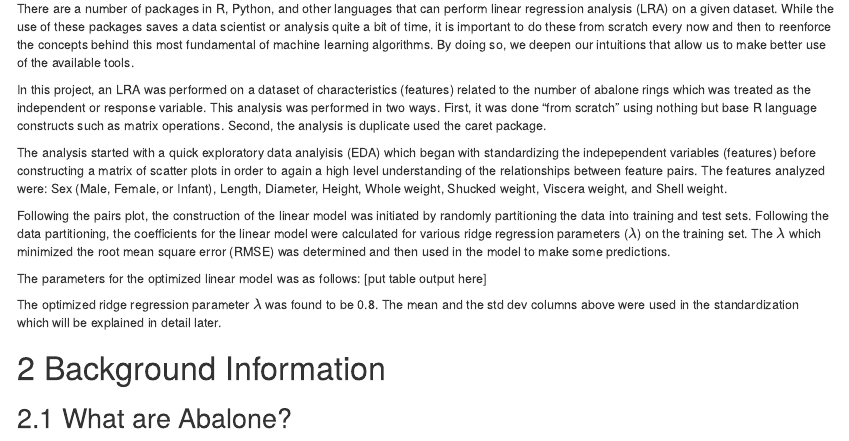
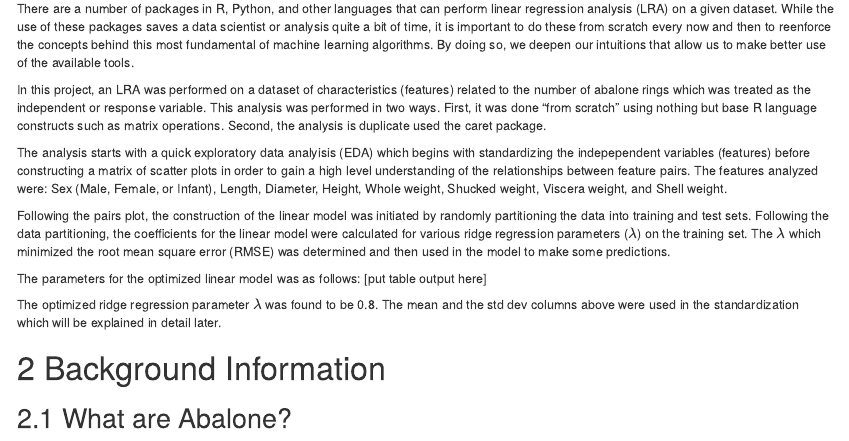
Before and after one commit to MichaelSzczepaniak/AbaloneRegression, an R Markdown document (AbaloneRegression.Rmd): the page in a window 1100 px wide, from 410 px down. The pictures show the output file AbaloneRegression.html that the author committed with the source, opened offline.

Commit message:
add content and render lambda in README, back fix intro

```diff
--- a/AbaloneRegression.Rmd
+++ b/AbaloneRegression.Rmd
@@ -20,7 +20,7 @@ There are a number of packages in R, Python, and other languages that can perfor
 
 In this project, an LRA was performed on a dataset of characteristics (features) related to the number of abalone rings which was treated as the independent or response variable.  This analysis was performed in two ways.  First, it was done "from scratch" using nothing but base R language constructs such as matrix operations.  Second, the analysis is duplicate used the caret package.
 
-The analysis started with a quick exploratory data analyisis (EDA) which began with standardizing the indepependent variables (features) before constructing a matrix of scatter plots in order to again a high level understanding of the relationships between feature pairs. The features analyzed were: Sex (Male, Female, or Infant), Length, Diameter, Height, Whole weight, Shucked weight, Viscera weight, and Shell weight.
+The analysis starts with a quick exploratory data analyisis (EDA) which begins with standardizing the indepependent variables (features) before constructing a matrix of scatter plots in order to gain a high level understanding of the relationships between feature pairs. The features analyzed were: Sex (Male, Female, or Infant), Length, Diameter, Height, Whole weight, Shucked weight, Viscera weight, and Shell weight.
 
 Following the pairs plot, the construction of the linear model was initiated by randomly partitioning the data into training and test sets. Following the data partitioning, the coefficients for the linear model were calculated for various ridge regression parameters ($\lambda$) on the training set.  The $\lambda$ which minimized the root mean square error (RMSE) was determined and then used in the model to make some predictions.
 
```
Also changed, not shown: AbaloneRegression.html, AbaloneRegression.pdf, README.md.
